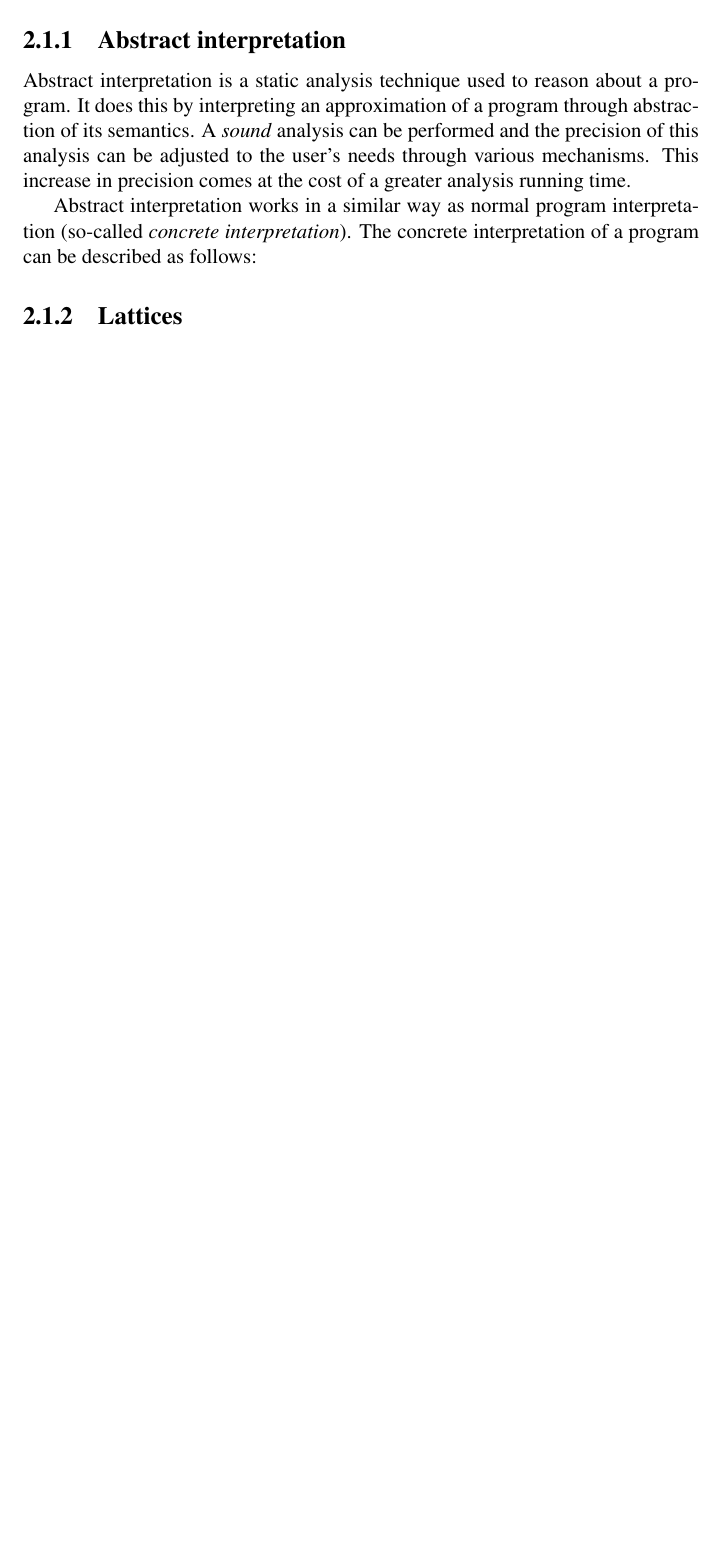
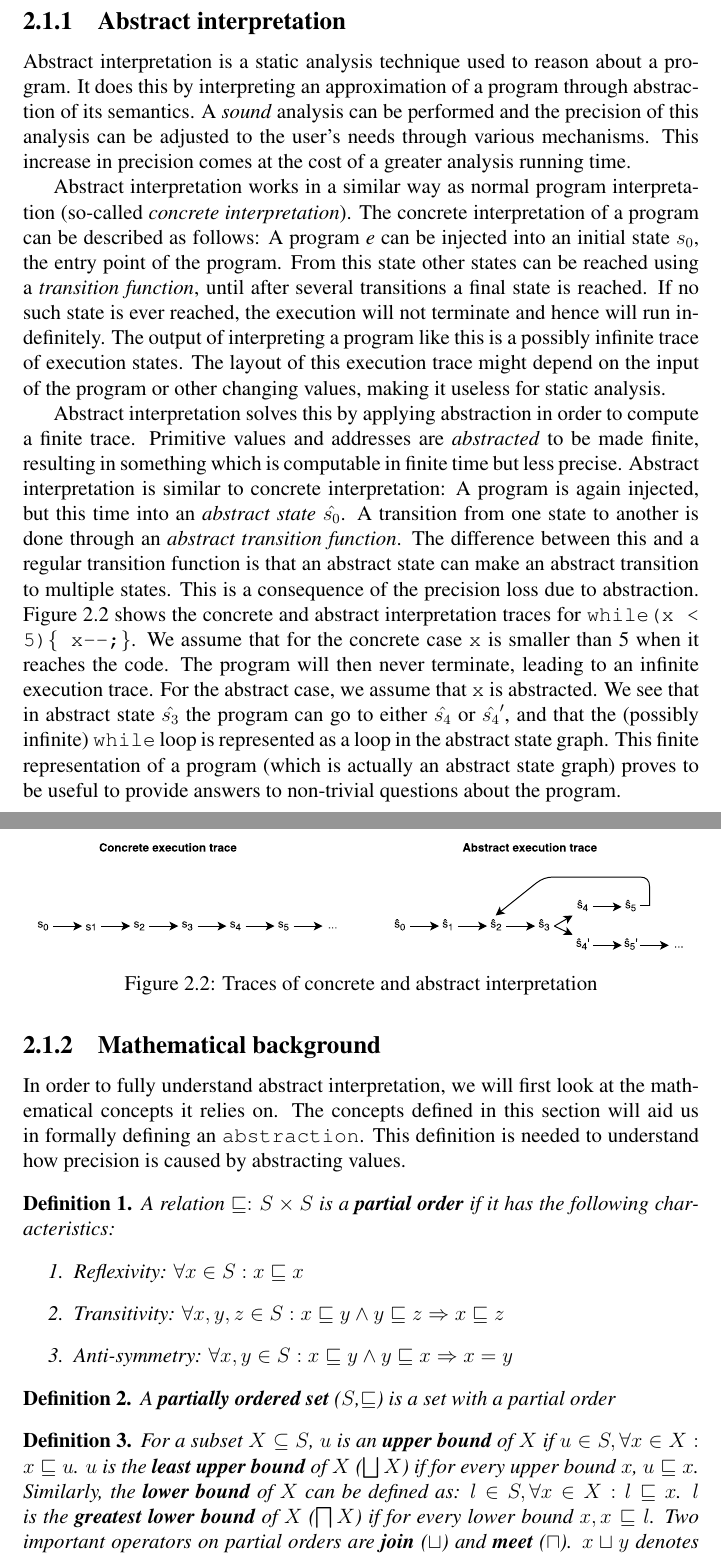
Before and after one commit to voluminat0/Thesis-latex, a LaTeX thesis (main.tex, which reads chapters/background.tex): part of page 10 of 56 before the commit and two parts of pages 10 and 11 of 58 after it, the two joined at a grey line, cut so that both start at the same text, the shorter picture padded with empty space. Compiled offline with pdfLaTeX.

Commit message:
chapter 2 SA

```diff
--- a/chapters/background.tex
+++ b/chapters/background.tex
@@ -27,6 +27,35 @@ One particularly interesting technique used for static analysis is \textit{abstr
 %Quentin thesis
 Abstract interpretation is a static analysis technique used to reason about a program. It does this by interpreting an approximation of a program through abstraction of its semantics. A \textit{sound} analysis can be performed and the precision of this analysis can be adjusted to the user's needs through various mechanisms. This increase in precision comes at the cost of a greater analysis running time.
 
-Abstract interpretation works in a similar way as normal program interpretation (so-called \textit{concrete interpretation}). The concrete interpretation of a program can be described as follows:
+Abstract interpretation works in a similar way as normal program interpretation (so-called \textit{concrete interpretation}). The concrete interpretation of a program can be described as follows: A program \textit{e} can be injected into an initial state \textit{$s_0$}, the entry point of the program. From this state other states can be reached using a \textit{transition function}, until after several transitions a final state is reached. If no such state is ever reached, the execution will not terminate and hence will run indefinitely. The output of interpreting a program like this is a possibly infinite trace of execution states. The layout of this execution trace might depend on the input of the program or other changing values, making it useless for static analysis.
 
-\subsection{Lattices}
+Abstract interpretation solves this by applying abstraction in order to compute a finite trace. Primitive values and addresses are \textit{abstracted} to be made finite, resulting in something which is computable in finite time but less precise. Abstract interpretation is similar to concrete interpretation: A program is again injected, but this time into an \textit{abstract state} $\hat{s_0}$. A transition from one state to another is done through an \textit{abstract transition function}. The difference between this and a regular transition function is that an abstract state can make an abstract transition to multiple states. This is a consequence of the precision loss due to abstraction. Figure \ref{fig:abstractInterpretation} shows the concrete and abstract interpretation traces for \texttt{while(x < 5)\{ x--;\}}. We assume that for the concrete case \texttt{x} is smaller than 5 when it reaches the code. The program will then never terminate, leading to an infinite execution trace. For the abstract case, we assume that \texttt{x} is abstracted. We see that in abstract state $\hat{s_3}$ the program can go to either $\hat{s_4}$ or $\hat{s_4}'$, and that the (possibly infinite) \texttt{while} loop is represented as a loop in the abstract state graph. This finite representation of a program (which is actually an abstract state graph) proves to be useful to provide answers to non-trivial questions about the program.
+
+\begin{figure}[!h]
+    \centering
+      \includegraphics[width=1.0\textwidth]{images/abstractInterpretation}
+      \caption{Traces of concrete and abstract interpretation}
+    \label{fig:abstractInterpretation}
+\end{figure}
+
+
+\subsection{Mathematical background}
+\label{subsec:lattice}
+
+In order to fully understand abstract interpretation, we will first look at the mathematical concepts it relies on. The concepts defined in this section will aid us in formally defining an \texttt{abstraction}. This definition is needed to understand how precision is caused by abstracting values.
+
+\begin{definition}
+\textit{A relation $\sqsubseteq: S \times S$ is a \textbf{partial order} if it has the following characteristics:}
+\begin{enumerate}
+\item Reflexivity: $\forall x \in S : x \sqsubseteq x$
+\item Transitivity:  $\forall x,y,z \in S : x \sqsubseteq y \wedge y \sqsubseteq z \Rightarrow x \sqsubseteq z$
+\item Anti-symmetry: $\forall x,y \in S : x \sqsubseteq y \wedge y \sqsubseteq x \Rightarrow x = y$
+\end{enumerate}
+\end{definition}
+\begin{definition}
+\textit{A \textbf{partially ordered set} ($S$,$\sqsubseteq$) is a set with a partial order}
+\end{definition}
+\begin{definition}
+\textit{For a subset $X \subseteq S$, $u$ is an \textbf{upper bound} of $X$ if $u\in S, \forall x \in X: x \sqsubseteq u$. $u$ is the \textbf{least upper bound} of $X$ ($\bigsqcup X$) if for every upper bound $x$, $u \sqsubseteq x$. Similarly, the \textbf{lower bound} of $X$ can be defined as: $l \in S,\forall x \in X: l \sqsubseteq x$. $l$ is the \textbf{greatest lower bound} of $X$ ($\bigsqcap X$) if for every lower bound $x, x \sqsubseteq l$. Two important operators on partial orders are \textbf{join} ($\sqcup$) and \textbf{meet} ($\sqcap$). $x \sqcup y$ denotes $\bigsqcup\{x,y\}$, the least upper bound of $x$ and $y$, $x \sqcap y$ denotes $\bigsqcap\{x,y\}$, the greatest lower bound of $x$ and $y$.}
+%Least upper bound
+\end{definition}
--- a/main.tex
+++ b/main.tex
@@ -6,6 +6,7 @@
 \usepackage[english]{babel}
 \usepackage{listings}
 \usepackage{setspace}
+\usepackage{stmaryrd}
 \usepackage{amsthm}
 \newtheorem{definition}{Definition}
 \usepackage{caption}
```
Also changed, not shown: images/abstractInterpretation.pdf (added), main.pdf, chapters/background.tex (14 more changed lines), 6 other files.
